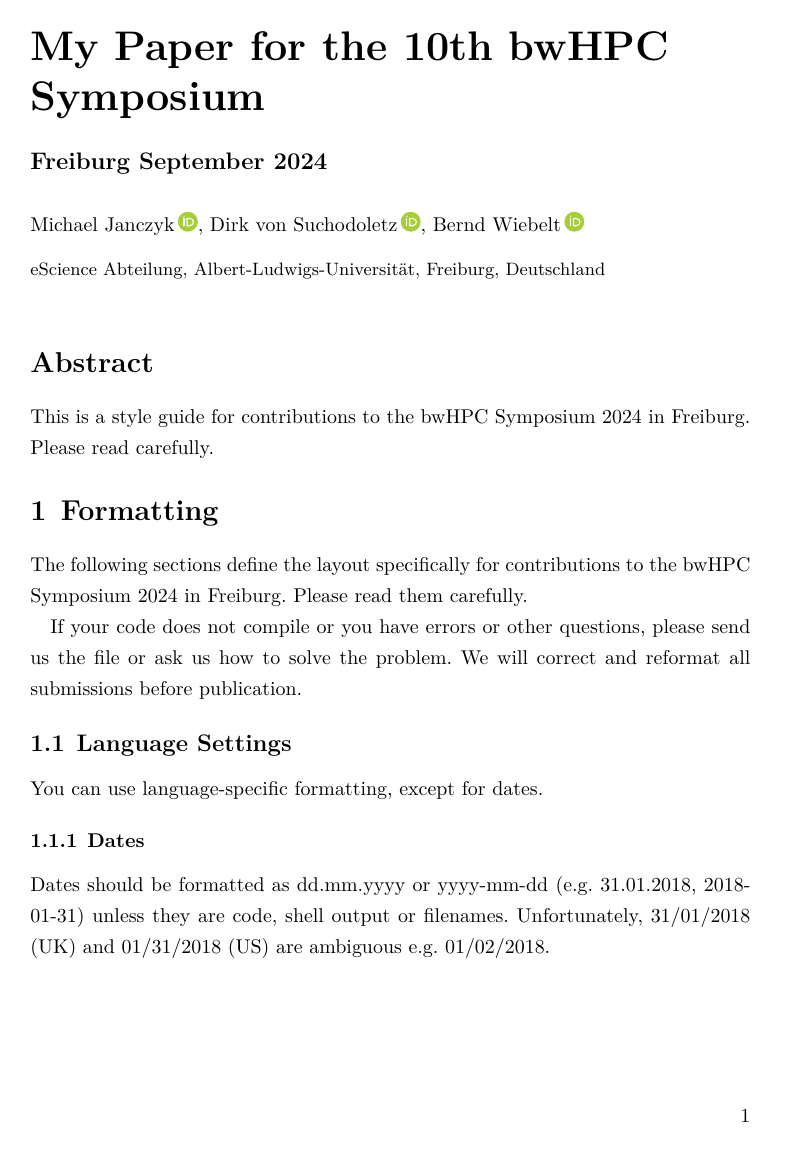
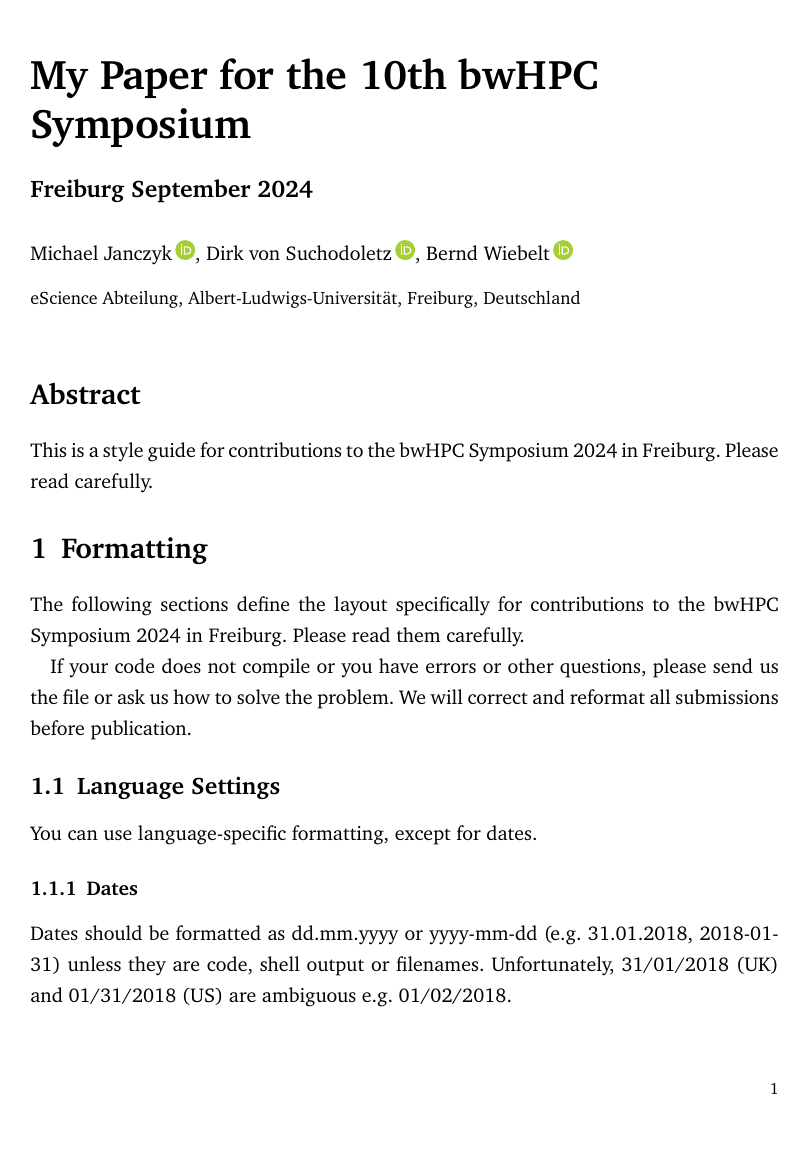
Before and after one commit to nemo-cluster/10th-bwHPC-Symposium-Freiburg---Template, a LaTeX document (bwhpc-template/bwHPC-template.tex, which reads bwhpc-layout/layout.tex): page 1 of 4. Compiled offline with XeLaTeX.

Commit message:
Changes for KSP.

```diff
--- a/bwhpc-layout/layout.tex
+++ b/bwhpc-layout/layout.tex
@@ -3,11 +3,11 @@
 \usepackage[%
   paperwidth  = 17cm,
   paperheight = 24cm,
-  top         = 20mm,
-  bottom      = 30mm,
-  outer       = 20mm,
+  top         = 25mm,
+  bottom      = 25mm,
+  outer       = 15mm,
   inner       = 23mm,
-  footskip    = 20mm,
+  footskip    = 10mm,
   heightrounded,
   % showframe,
 ]{geometry}
@@ -49,8 +49,8 @@
 %\usepackage{fontspec}
 % For pdflatex
 %\usepackage[utf8]{inputenc}
-% Latin modern font
-\usepackage{lmodern}
+% Font charter or utopia
+% \usepackage{utopia}
 \renewcommand*{\familydefault}{\rmdefault}
 
 % for \FloatBarrier
@@ -133,8 +133,8 @@
 }
 
 % hyperref package
-% change font to itshape
-\renewcommand\UrlFont{\rmfamily\itshape}
+% change font to rmfamily and/or itshape
+\renewcommand\UrlFont{\rmfamily}
 \usepackage[%
   colorlinks  = true,%
   allcolors   = black,%
@@ -153,7 +153,7 @@
 \usepackage[headsepline]{scrlayer-scrpage}
 \clearpairofpagestyles
 \setkomafont{pageheadfoot}{\footnotesize \rmfamily}
-\setkomafont{pagination}{\rmfamily}
+\setkomafont{pagination}{\footnotesize \rmfamily}
 % KSP narrow spacing
 \setkomafont{title}{\linespread{1} \huge \rmfamily \textbf}
 \setkomafont{subtitle}{\linespread{1} \large \rmfamily \textbf}
--- a/bwhpc-template/bwHPC-template.tex
+++ b/bwhpc-template/bwHPC-template.tex
@@ -15,10 +15,14 @@
 ]{scrartcl}
 
 % Postscript type 1 fonts
-% For Xelatex/Lualatex
+% For Xelatex/Lualatex and fonts XCharter (Charter), TeX Gyre Pagella (URW Palladio, Palatino) or heuristica (Utopia)
 % \usepackage{fontspec}
-% For pdflatex
+% \setmainfont{TeX Gyre Pagella}
+% XCharter + Math
+% \setmainfont[otfmath]{XCharter}
+% For pdflatex inputenc and fonts XCharter (Charter), tgpagella (TeX Gyre Pagella, URW Palladio, Palatino) or heuristica (Utopia)
 \usepackage[utf8]{inputenc}
+\usepackage{XCharter}
 
 % Language settings, please select one
 % English
```
Also changed, not shown: bwhpc-template/author.tex (+1 -1 lines), bwhpc-template/literature.bib (+1 -1 lines), bwhpc-template/bwHPC-template.tex (7 more changed lines).
